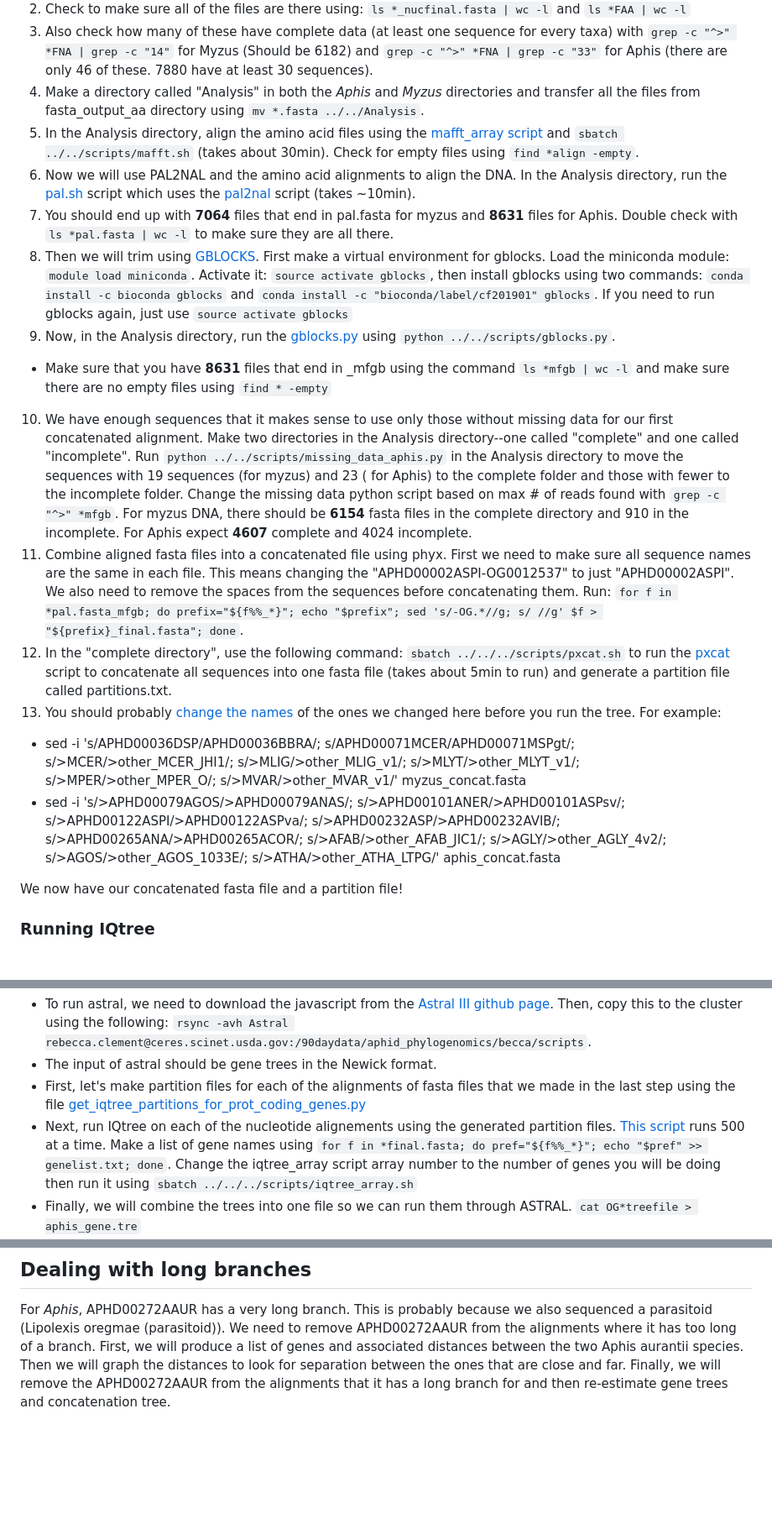
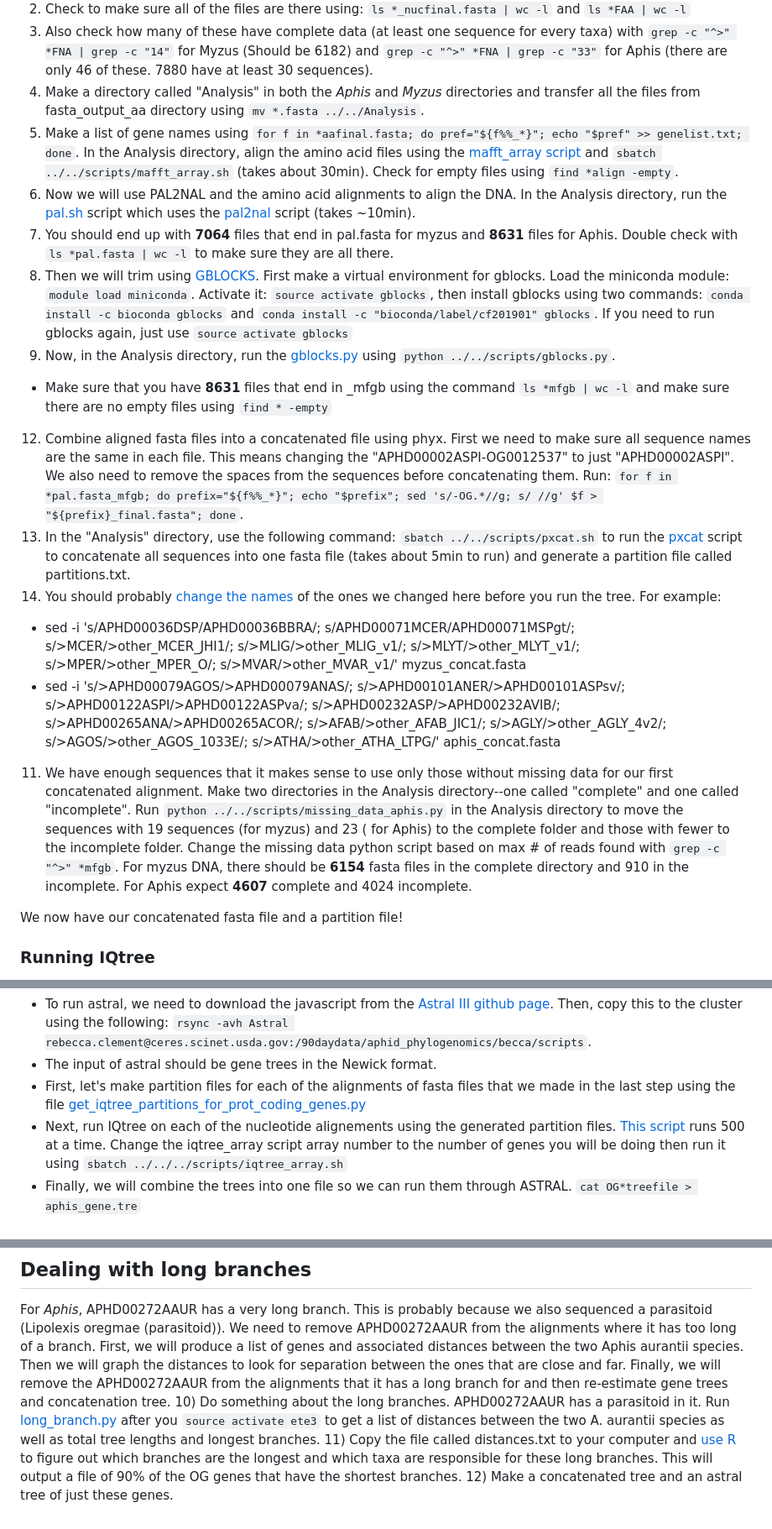
Before and after one commit to rebeclem/aphids, a Markdown page: treebuilding.md, 3 parts joined by grey strips. Shown at 84% size. Drawn GitHub-style; blank space fills up the shorter version.

Commit message:
added long branch stuff.

```diff
--- a/treebuilding.md
+++ b/treebuilding.md
@@ -8,18 +8,19 @@ To build a tree with concatenation, we need a fasta file. In the fasta_output_aa
 2) Check to make sure all of the files are there using: `ls *_nucfinal.fasta | wc -l` and `ls *FAA | wc -l`
 3) Also check how many of these have complete data (at least one sequence for every taxa) with `grep -c "^>" *FNA | grep -c "14"` for Myzus (Should be 6182) and `grep -c "^>" *FNA | grep -c "33"` for Aphis (there are only 46 of these. 7880 have at least 30 sequences).
 4) Make a directory called "Analysis" in both the *Aphis* and *Myzus* directories and transfer all the files from fasta_output_aa directory using `mv *.fasta ../../Analysis`.
-5) In the Analysis directory, align the amino acid files using the [mafft_array script](scripts/mafft_array.sh) and `sbatch ../../scripts/mafft.sh` (takes about 30min). Check for empty files using `find *align -empty`.
+5) Make a list of gene names using `for f in *aafinal.fasta; do pref="${f%%_*}"; echo "$pref" >> genelist.txt; done`. In the Analysis directory, align the amino acid files using the [mafft_array script](scripts/mafft_array.sh) and `sbatch ../../scripts/mafft_array.sh` (takes about 30min). Check for empty files using `find *align -empty`.
 6) Now we will use PAL2NAL and the amino acid alignments to align the DNA. In the Analysis directory, run the [pal.sh](scripts/pal.sh) script which uses the [pal2nal](https://github.com/nextgenusfs/funannotate/blob/master/funannotate/aux_scripts/pal2nal.pl) script (takes ~10min).
 7) You should end up with **7064** files that end in pal.fasta for myzus and **8631** files for Aphis. Double check with `ls *pal.fasta | wc -l` to make sure they are all there.
 8) Then we will trim using [GBLOCKS](https://anaconda.org/bioconda/gblocks). First make a virtual environment for gblocks. Load the miniconda module: `module load miniconda`. Activate it: `source activate gblocks`, then install gblocks using two commands: `conda install -c bioconda gblocks` and `conda install -c "bioconda/label/cf201901" gblocks`. If you need to run gblocks again, just use `source activate gblocks`
 9) Now, in the Analysis directory, run the [gblocks.py](scripts/gblocks.py) using `python ../../scripts/gblocks.py`.
   * Make sure that you have **8631** files that end in \_mfgb using the command `ls *mfgb | wc -l` and make sure there are no empty files using `find * -empty`
-10) We have enough sequences that it makes sense to use only those without missing data for our first concatenated alignment. Make two directories in the Analysis directory--one called "complete" and one called "incomplete". Run `python ../../scripts/missing_data_aphis.py` in the Analysis directory to move the sequences with 19 sequences (for myzus) and 23 ( for Aphis) to the complete folder and those with fewer to the incomplete folder. Change the missing data python script based on max # of reads found with `grep -c "^>" *mfgb`. For myzus DNA, there should be **6154** fasta files in the complete directory and 910 in the incomplete. For Aphis expect **4607** complete and 4024 incomplete.
 12) Combine aligned fasta files into a concatenated file using phyx. First we need to make sure all sequence names are the same in each file. This means changing the "APHD00002ASPI-OG0012537" to just "APHD00002ASPI". We also need to remove the spaces from the sequences before concatenating them. Run: `for f in *pal.fasta_mfgb; do prefix="${f%%_*}"; echo "$prefix"; sed 's/-OG.*//g; s/ //g' $f > "${prefix}_final.fasta"; done`.
-13) In the "complete directory", use the following command: `sbatch ../../../scripts/pxcat.sh` to run the [pxcat](scripts/pxcat.sh) script to concatenate all sequences into one fasta file (takes about 5min to run) and generate a partition file called partitions.txt.
+13) In the "Analysis" directory, use the following command: `sbatch ../../scripts/pxcat.sh` to run the [pxcat](scripts/pxcat.sh) script to concatenate all sequences into one fasta file (takes about 5min to run) and generate a partition file called partitions.txt.
 14) You should probably [change the names](https://docs.google.com/spreadsheets/d/1lA_A7v1McQYVXbxUdtAB53EJPoQIcvBhJ5BX2rukXvc/edit#gid=1103610729) of the ones we changed here before you run the tree. For example:
    * sed -i 's/APHD00036DSP/APHD00036BBRA/; s/APHD00071MCER/APHD00071MSPgt/; s/>MCER/>other_MCER_JHI1/; s/>MLIG/>other_MLIG_v1/; s/>MLYT/>other_MLYT_v1/; s/>MPER/>other_MPER_O/; s/>MVAR/>other_MVAR_v1/' myzus_concat.fasta
    * sed -i 's/>APHD00079AGOS/>APHD00079ANAS/; s/>APHD00101ANER/>APHD00101ASPsv/; s/>APHD00122ASPI/>APHD00122ASPva/; s/>APHD00232ASP/>APHD00232AVIB/; s/>APHD00265ANA/>APHD00265ACOR/; s/>AFAB/>other_AFAB_JIC1/; s/>AGLY/>other_AGLY_4v2/; s/>AGOS/>other_AGOS_1033E/; s/>ATHA/>other_ATHA_LTPG/' aphis_concat.fasta
+
+11) We have enough sequences that it makes sense to use only those without missing data for our first concatenated alignment. Make two directories in the Analysis directory--one called "complete" and one called "incomplete". Run `python ../../scripts/missing_data_aphis.py` in the Analysis directory to move the sequences with 19 sequences (for myzus) and 23 ( for Aphis) to the complete folder and those with fewer to the incomplete folder. Change the missing data python script based on max # of reads found with `grep -c "^>" *mfgb`. For myzus DNA, there should be **6154** fasta files in the complete directory and 910 in the incomplete. For Aphis expect **4607** complete and 4024 incomplete.
 
 We now have our concatenated fasta file and a partition file!
 ### Running IQtree
@@ -38,7 +39,7 @@ Although concatenation methods can give reliably tree inferences, especially wit
 * To run astral, we need to download the javascript from the [Astral III github page](https://github.com/smirarab/ASTRAL/raw/master/Astral.5.7.8.zip). Then, copy this to the cluster using the following: `rsync -avh Astral rebecca.clement@ceres.scinet.usda.gov:/90daydata/aphid_phylogenomics/becca/scripts`.
 * The input of astral should be gene trees in the Newick format.
 * First, let's make partition files for each of the alignments of fasta files that we made in the last step using the file [get_iqtree_partitions_for_prot_coding_genes.py](scripts/get_iqtree_partitions_for_prot_coding_genes.py)
-* Next, run IQtree on each of the nucleotide alignements using the generated partition files. [This script](scripts/iqtree_array.sh) runs 500 at a time. Make a list of gene names using `for f in *final.fasta; do pref="${f%%_*}"; echo "$pref" >> genelist.txt; done`. Change the iqtree_array script array number to the number of genes you will be doing then run it using `sbatch ../../../scripts/iqtree_array.sh`
+* Next, run IQtree on each of the nucleotide alignements using the generated partition files. [This script](scripts/iqtree_array.sh) runs 500 at a time.  Change the iqtree_array script array number to the number of genes you will be doing then run it using `sbatch ../../../scripts/iqtree_array.sh`
 * Finally, we will combine the trees into one file so we can run them through ASTRAL. `cat OG*treefile > aphis_gene.tre`
 * Run [astral.sh](scripts/astral.sh) with the command `java -jar ../../../scripts/Astral/astral.5.5.1.jar -i myzus.gene.tre -o myzus.astral.tre 2> myzus_astral.log`. This should just take a few minutes.
 * Change the names in the tree as in step 14.
@@ -47,3 +48,6 @@ Although concatenation methods can give reliably tree inferences, especially wit
 
 ## Dealing with long branches
 For *Aphis*, APHD00272AAUR has a very long branch. This is probably because we also sequenced a parasitoid (Lipolexis oregmae (parasitoid)). We need to remove APHD00272AAUR from the alignments where it has too long of a branch. First, we will produce a list of genes and associated distances between the two Aphis aurantii species. Then we will graph the distances to look for separation between the ones that are close and far. Finally, we will remove the APHD00272AAUR from the alignments that it has a long branch for and then re-estimate gene trees and concatenation tree.
+10) Do something about the long branches. APHD00272AAUR has a parasitoid in it. Run [long_branch.py](scripts/long_branch.py) after you `source activate ete3` to get a list of distances between the two A. aurantii species as well as total tree lengths and longest branches.
+11) Copy the file called distances.txt to your computer and [use R](AAUR_distance.R) to figure out which branches are the longest and which taxa are responsible for these long branches. This will output a file of 90% of the OG genes that have the shortest branches.
+12) Make a concatenated tree and an astral tree of just these genes.
```
